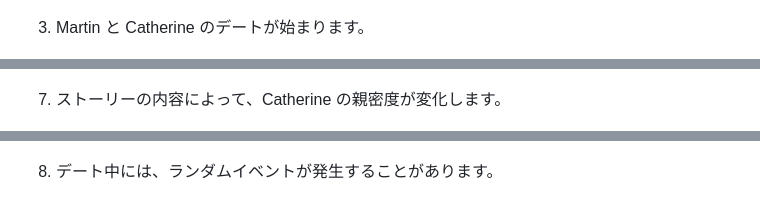
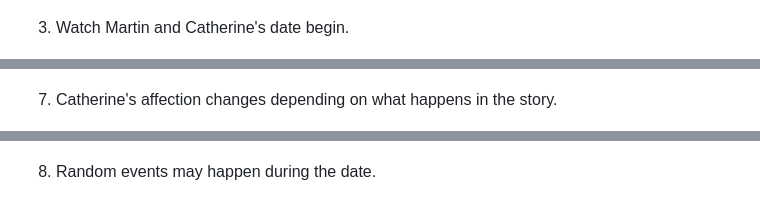
Before and after one commit to Pit-Step-Inc/MakeThemFallinLove, a Markdown page: README.md, 3 parts joined by grey strips. Drawn GitHub-style.

```diff
--- a/README.md
+++ b/README.md
@@ -19,7 +19,7 @@ You can play the project here:
 
 ![Room code](docs/play-guide/003_RE.png)
 
-3. Martin と Catherine のデートが始まります。
+3. Watch Martin and Catherine's date begin.
 
 ![Opening scene](docs/play-guide/004_RE.png)
 
@@ -39,11 +39,11 @@ You can play the project here:
 
 ![Generated story](docs/play-guide/009_RE.png)
 
-7. ストーリーの内容によって、Catherine の親密度が変化します。
+7. Catherine's affection changes depending on what happens in the story.
 
 ![Affection change](docs/play-guide/010_RE.png)
 
-8. デート中には、ランダムイベントが発生することがあります。
+8. Random events may happen during the date.
 
 ![Random event](docs/play-guide/011_RE.png)
 
```
Also changed, not shown: other parts of README.md (+9 -9 lines).
